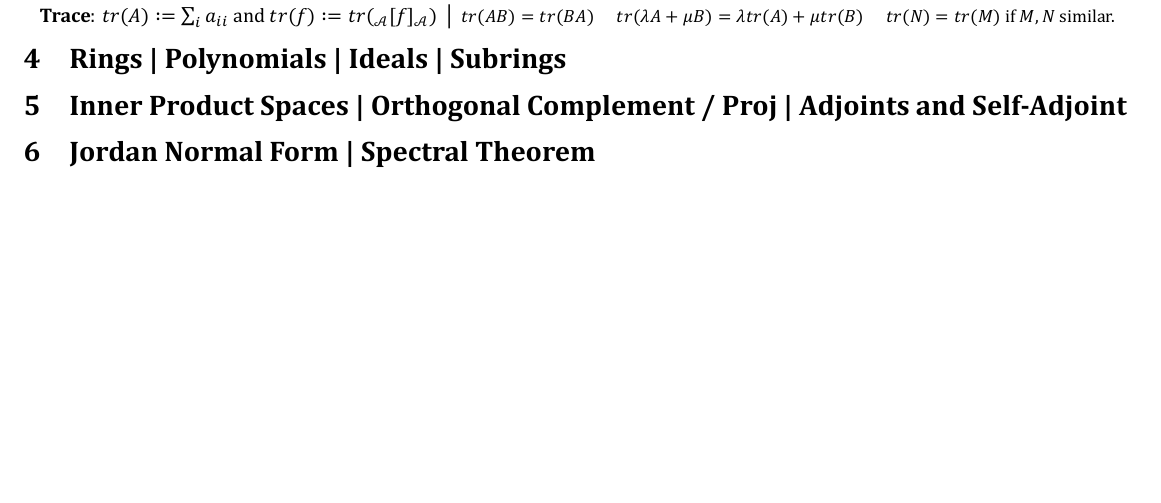
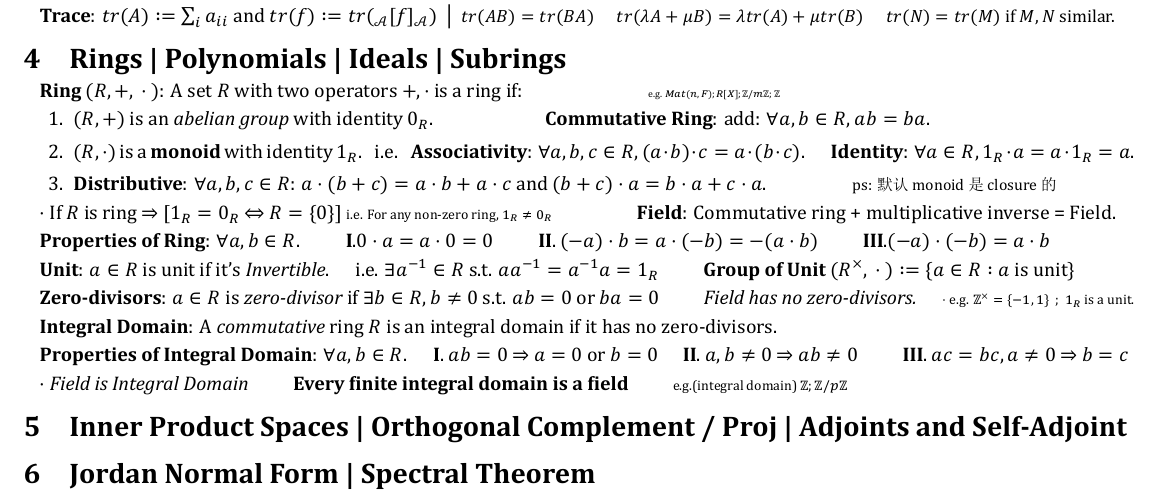
Before and after one commit to zhoujasper/Edin_Year3_Semester2_Notes, a LaTeX document (HAlg/Note/HAlg Note.tex): part of page 2 of 2, cut so that both start at the same text, the shorter picture padded with empty space. The pictures show the PDF file HAlg/Note/HAlg Note.pdf that the author committed with the source.

Commit message:
v2.1.1 更新 XeTeX 版本日期并添加环的定义及其性质

```diff
--- a/HAlg/Note/HAlg Note.tex
+++ b/HAlg/Note/HAlg Note.tex
@@ -185,6 +185,27 @@ $\cdot$ Every linear map $f:V\to W$ can be representing by $_{\mathcal{B}}[f]_{\
 
 \section{Rings | Polynomials | Ideals | Subrings}
 
+\textbf{Ring $(R,+,\ \cdot\ )$}: A set $R$ with two operators $+,\cdot$ is a ring if: \qquad \qquad \qquad {\tiny e.g. $Mat(n,F);R[X];\mathbb{Z}/m\mathbb{Z};\mathbb{Z}$}
+
+\begin{enumerate}[itemsep=-2pt, topsep=-2pt]
+    \item $(R,+)$ is an \textit{abelian group} with identity $0_R$. \hspace{50pt} \textbf{Commutative Ring}: add: $\forall a,b\in R$, $ab=ba$.
+    \item $(R,\cdot)$ is a \textbf{monoid} with identity $1_R$. \ \ i.e. \ \ \textbf{Associativity}: $\forall a,b,c\in R$, $(a\cdot b)\cdot c=a\cdot(b\cdot c)$. \quad \textbf{Identity}: $\forall a\in R$, $1_R\cdot a=a\cdot 1_R=a$.
+    \item \textbf{Distributive}: $\forall a,b,c\in R$: $a\cdot(b+c)=a\cdot b+a\cdot c$ and $(b+c)\cdot a=b\cdot a+c\cdot a$. \qquad \qquad {\footnotesize ps: 默认monoid是closure的}
+\end{enumerate}
+
+$\cdot$ If $R$ is ring $\Rightarrow$ [$1_R=0_R$ $\Leftrightarrow$ $R=\{0\}$] {\scriptsize i.e. For any non-zero ring, $1_R\ne 0_R$} \qquad \qquad \textbf{Field}: Commutative ring + multiplicative inverse = Field.
+
+\textbf{Properties of Ring}: $\forall a,b\in R$. \qquad \textbf{I}.$0\cdot a=a\cdot 0=0$ \qquad \textbf{II}. $(-a)\cdot b=a\cdot(-b)=-(a\cdot b)$ \qquad \textbf{III}.$(-a)\cdot(-b)=a\cdot b$
+
+\textbf{Unit}: $a\in R$ is unit if it's \textit{Invertible}. \quad i.e. $\exists a^{-1}\in R$ s.t. $aa^{-1}=a^{-1} a=1_R$ \qquad \textbf{Group of Unit} $(R^{\times},\ \cdot \ ):=\{a\in R:a$ is unit$\}$
+
+\textbf{Zero-divisors}: $a\in R$ is \textit{zero-divisor} if $\exists b\in R,b\ne0$ s.t. $ab=0$ or $ba=0$ \qquad \textit{Field has no zero-divisors.}  \quad {\scriptsize $\cdot$ e.g. $\mathbb{Z}^{\times}=\{-1,1\}$ \ ; \ $1_R$ is a unit.}
+
+\textbf{Integral Domain}: A \textit{commutative} ring $R$ is an integral domain if it has no zero-divisors.
+
+\textbf{Properties of Integral Domain}: $\forall a,b\in R$. \quad \textbf{I}. $ab=0$ $\Rightarrow$ $a=0$ or $b=0$ \quad \textbf{II}. $a,b\ne0$ $\Rightarrow$ $ab\ne0$ \qquad \textbf{III}. $ac=bc,a\ne0$ $\Rightarrow$ $b=c$
+
+$\cdot$ \textit{Field is Integral Domain} \qquad \textbf{Every finite integral domain is a field} \qquad {\scriptsize e.g.(integral domain) $\mathbb{Z};\mathbb{Z}/p\mathbb{Z}$}
 
 \section{Inner Product Spaces | Orthogonal Complement / Proj | Adjoints and Self-Adjoint}
 
```
Also changed, not shown: HAlg/Note/HAlg Note.pdf, 2 other files.
